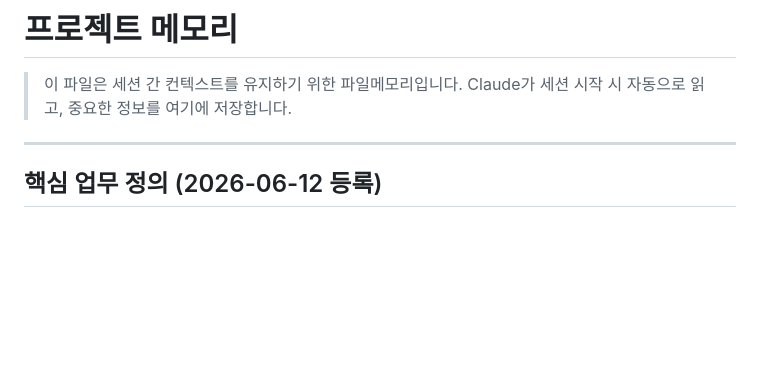
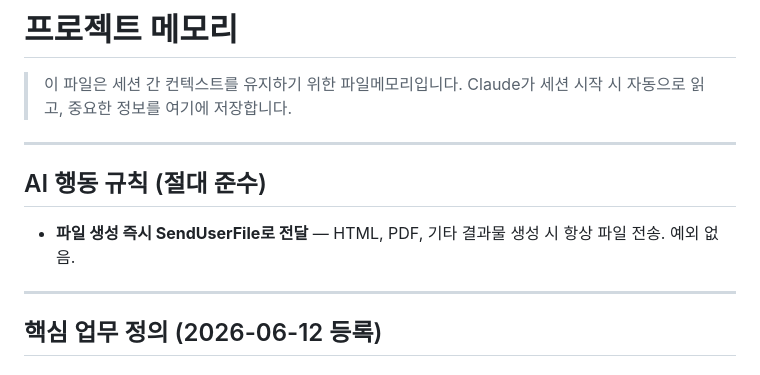
Before and after one commit to pyutyubeu88-commits/-, a Markdown page: memory.md, the part around the change. GitHub-like rendering; blank space fills up the shorter version.

Commit message:
chore: memory.md 자동 동기화 [Conway]

```diff
--- a/memory.md
+++ b/memory.md
@@ -2,6 +2,12 @@
 
 > 이 파일은 세션 간 컨텍스트를 유지하기 위한 파일메모리입니다.
 > Claude가 세션 시작 시 자동으로 읽고, 중요한 정보를 여기에 저장합니다.
+
+---
+
+## AI 행동 규칙 (절대 준수)
+
+- **파일 생성 즉시 SendUserFile로 전달** — HTML, PDF, 기타 결과물 생성 시 항상 파일 전송. 예외 없음.
 
 ---
 
```
